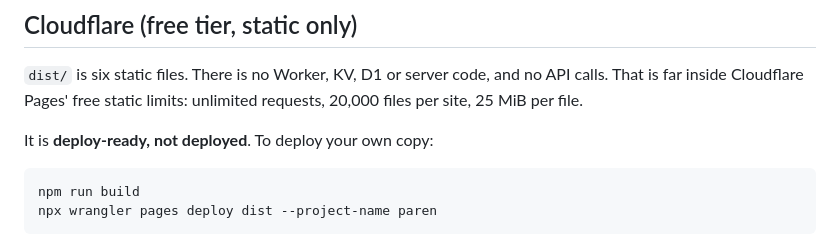
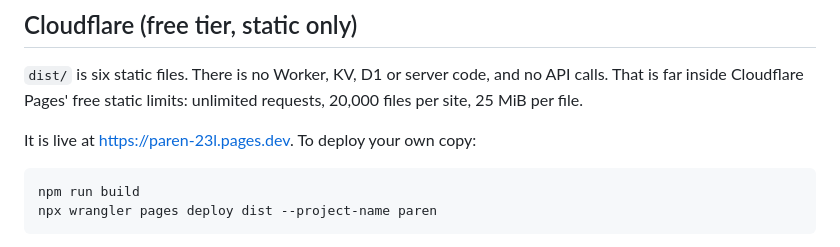
Before and after one commit to ramenprotokol/paren, a Markdown page: README.md, the part around the change. GitHub-like rendering.

Commit message:
README: point at the live site
Co-Authored-By: Claude Opus 5.5 <noreply@anthropic.com>

````diff
--- a/README.md
+++ b/README.md
@@ -109,7 +109,7 @@ If Chrome isn't found, the browser tests are skipped. `REQUIRE_BROWSER=1` makes
 
 `dist/` is six static files. There is no Worker, KV, D1 or server code, and no API calls. That is far inside Cloudflare Pages' free static limits: unlimited requests, 20,000 files per site, 25 MiB per file.
 
-It is **deploy-ready, not deployed**. To deploy your own copy:
+It is live at <https://paren-23l.pages.dev>. To deploy your own copy:
 
 ```sh
 npm run build
````
